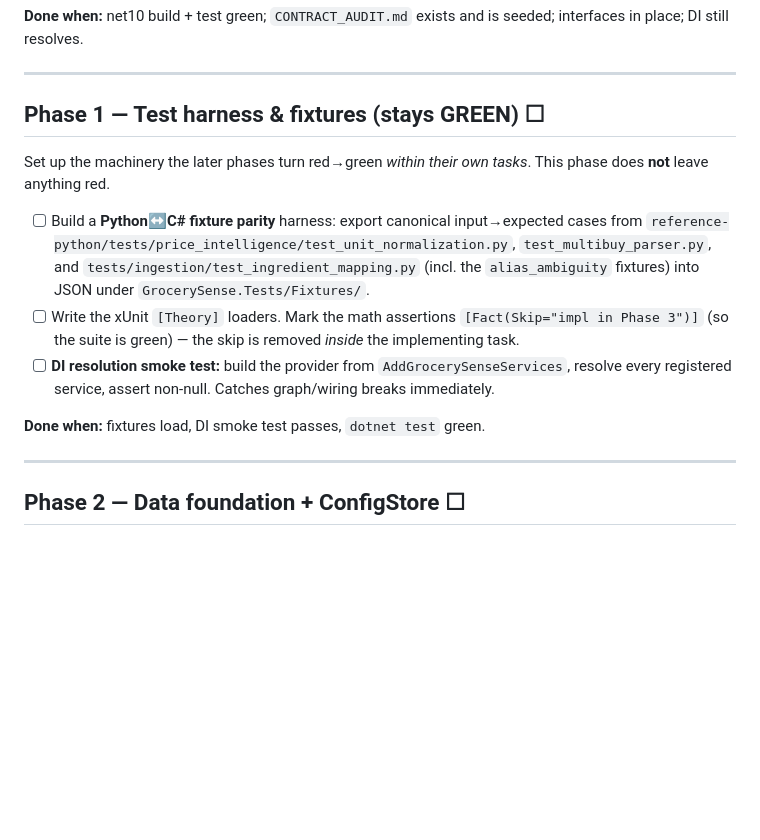
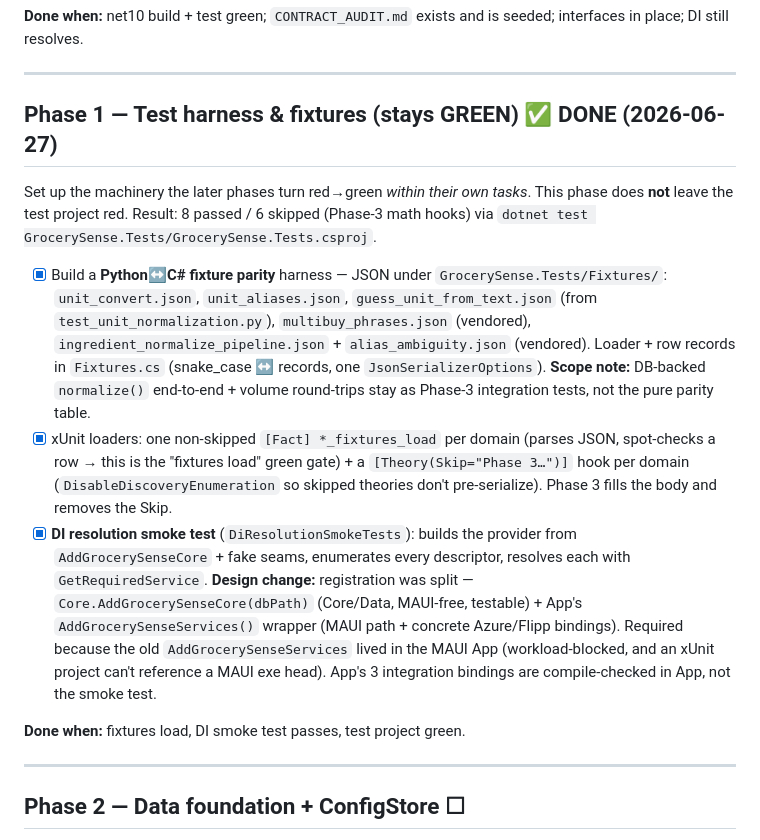
Before and after one commit to DanVano/Grocery_Sense, a Markdown page: PORTING.md, the part around the change. Rendered like a GitHub page; blank space fills up the shorter version.

Commit message:
docs(porting): mark Phase 1 complete

```diff
--- a/PORTING.md
+++ b/PORTING.md
@@ -157,20 +157,31 @@ DI still resolves.
 
 ---
 
-## Phase 1 — Test harness & fixtures (stays GREEN)  ☐
+## Phase 1 — Test harness & fixtures (stays GREEN)  ✅ DONE (2026-06-27)
 Set up the machinery the later phases turn red→green *within their own tasks*. This phase does **not**
-leave anything red.
+leave the test project red. Result: 8 passed / 6 skipped (Phase-3 math hooks) via
+`dotnet test GrocerySense.Tests/GrocerySense.Tests.csproj`.
 
-- [ ] Build a **Python↔C# fixture parity** harness: export canonical input→expected cases from
-      `reference-python/tests/price_intelligence/test_unit_normalization.py`,
-      `test_multibuy_parser.py`, and `tests/ingestion/test_ingredient_mapping.py` (incl. the
-      `alias_ambiguity` fixtures) into JSON under `GrocerySense.Tests/Fixtures/`.
-- [ ] Write the xUnit `[Theory]` loaders. Mark the math assertions `[Fact(Skip="impl in Phase 3")]` (so
-      the suite is green) — the skip is removed *inside* the implementing task.
-- [ ] **DI resolution smoke test:** build the provider from `AddGrocerySenseServices`, resolve every
-      registered service, assert non-null. Catches graph/wiring breaks immediately.
+- [x] Build a **Python↔C# fixture parity** harness — JSON under `GrocerySense.Tests/Fixtures/`:
+      `unit_convert.json`, `unit_aliases.json`, `guess_unit_from_text.json` (from
+      `test_unit_normalization.py`), `multibuy_phrases.json` (vendored), `ingredient_normalize_pipeline.json`
+      + `alias_ambiguity.json` (vendored). Loader + row records in `Fixtures.cs` (snake_case ↔ records,
+      one `JsonSerializerOptions`). **Scope note:** DB-backed `normalize()` end-to-end + volume
+      round-trips stay as Phase-3 integration tests, not the pure parity table.
+- [x] xUnit loaders: one non-skipped `[Fact] *_fixtures_load` per domain (parses JSON, spot-checks a
+      row → this is the "fixtures load" green gate) + a `[Theory(Skip="Phase 3…")]` hook per domain
+      (`DisableDiscoveryEnumeration` so skipped theories don't pre-serialize). Phase 3 fills the body
+      and removes the Skip.
+- [x] **DI resolution smoke test** (`DiResolutionSmokeTests`): builds the provider from
+      `AddGrocerySenseCore` + fake seams, enumerates every descriptor, resolves each with
+      `GetRequiredService`.
+      **Design change:** registration was split — `Core.AddGrocerySenseCore(dbPath)` (Core/Data, MAUI-free,
+      testable) + App's `AddGrocerySenseServices()` wrapper (MAUI path + concrete Azure/Flipp bindings).
+      Required because the old `AddGrocerySenseServices` lived in the MAUI App (workload-blocked, and an
+      xUnit project can't reference a MAUI exe head). App's 3 integration bindings are compile-checked in
+      App, not the smoke test.
 
-**Done when:** fixtures load, DI smoke test passes, `dotnet test` green.
+**Done when:** fixtures load, DI smoke test passes, test project green.
 
 ---
 
```
